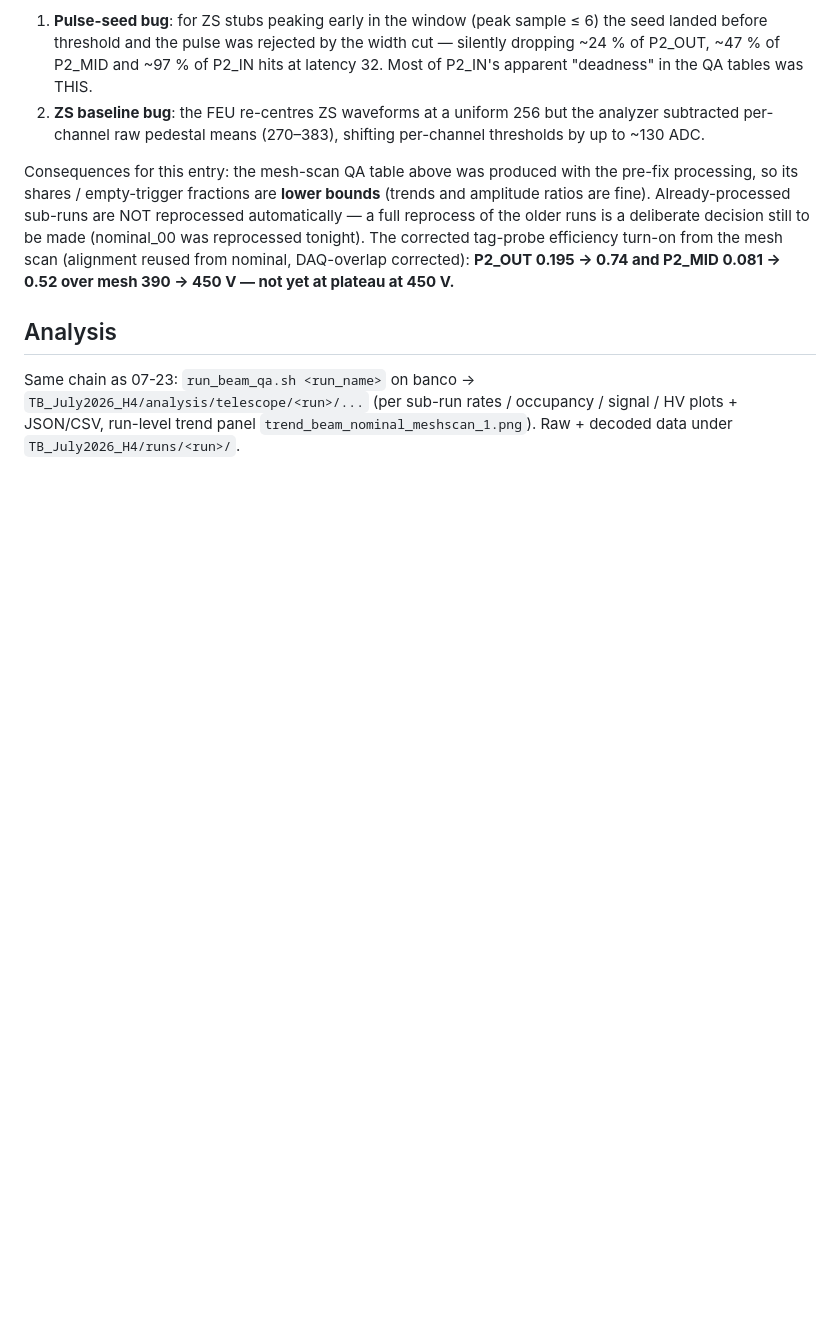
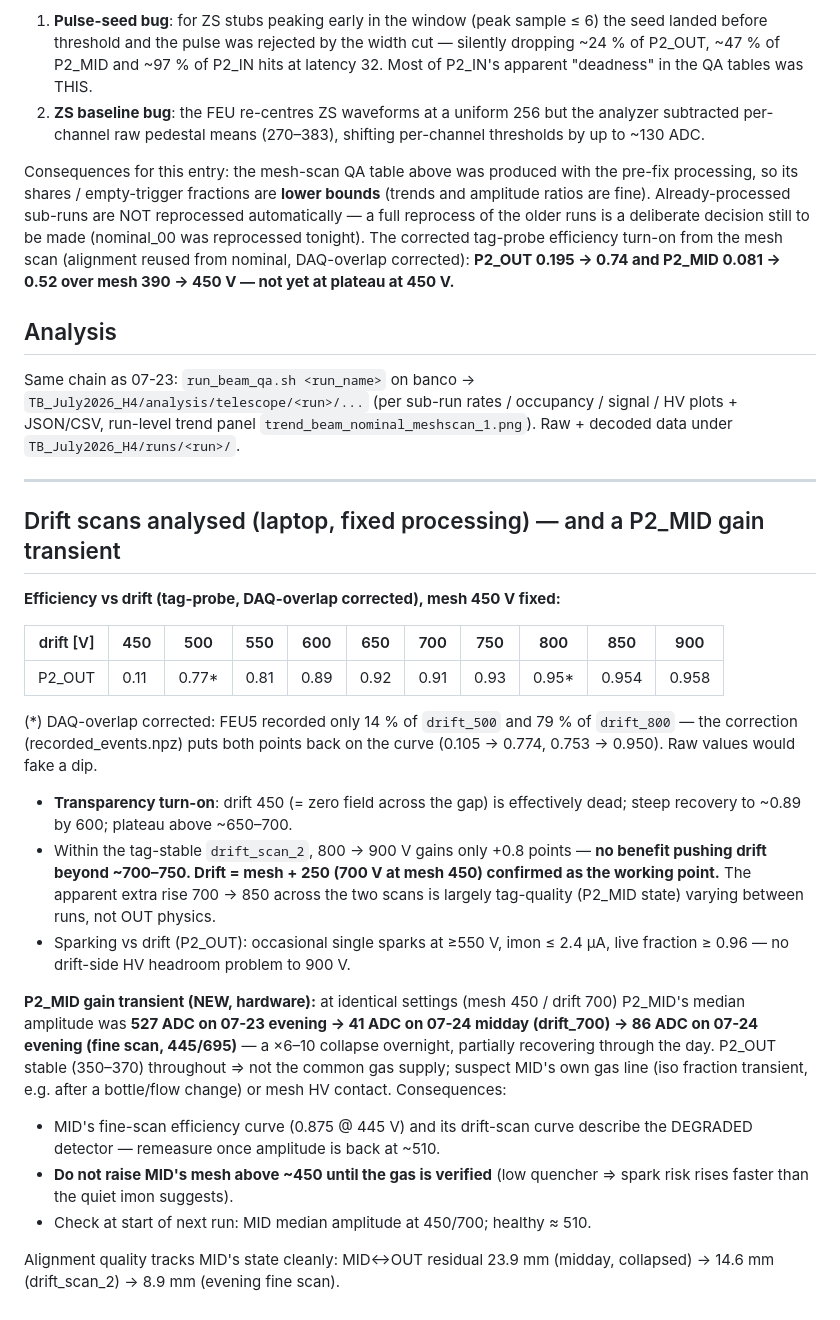
Before and after one commit to akallitss/P2_basket_analysis, a Markdown page: sps_beam_analysis/logbook/2026-07-24_mesh_gain_scan_and_drift_scan.md, the part around the change. Rendered like a GitHub page; blank space fills up the shorter version.

Commit message:
Logbook: drift-scan results + P2_MID overnight gain transient (x6-10, recovering)
Co-Authored-By: Claude Fable 5 <noreply@anthropic.com>

```diff
--- a/sps_beam_analysis/logbook/2026-07-24_mesh_gain_scan_and_drift_scan.md
+++ b/sps_beam_analysis/logbook/2026-07-24_mesh_gain_scan_and_drift_scan.md
@@ -182,3 +182,43 @@ Same chain as 07-23: `run_beam_qa.sh <run_name>` on banco →
 signal / HV plots + JSON/CSV, run-level trend panel
 `trend_beam_nominal_meshscan_1.png`). Raw + decoded data under
 `TB_July2026_H4/runs/<run>/`.
+
+---
+
+## Drift scans analysed (laptop, fixed processing) — and a P2_MID gain transient
+
+**Efficiency vs drift (tag-probe, DAQ-overlap corrected), mesh 450 V fixed:**
+
+| drift [V] | 450 | 500 | 550 | 600 | 650 | 700 | 750 | 800 | 850 | 900 |
+|---|---|---|---|---|---|---|---|---|---|---|
+| P2_OUT | 0.11 | 0.77* | 0.81 | 0.89 | 0.92 | 0.91 | 0.93 | 0.95* | 0.954 | 0.958 |
+
+(*) DAQ-overlap corrected: FEU5 recorded only 14 % of `drift_500` and 79 % of
+`drift_800` — the correction (recorded_events.npz) puts both points back on
+the curve (0.105 → 0.774, 0.753 → 0.950). Raw values would fake a dip.
+
+- **Transparency turn-on**: drift 450 (= zero field across the gap) is
+  effectively dead; steep recovery to ~0.89 by 600; plateau above ~650–700.
+- Within the tag-stable `drift_scan_2`, 800 → 900 V gains only +0.8 points —
+  **no benefit pushing drift beyond ~700–750. Drift = mesh + 250 (700 V at
+  mesh 450) confirmed as the working point.** The apparent extra rise
+  700 → 850 across the two scans is largely tag-quality (P2_MID state)
+  varying between runs, not OUT physics.
+- Sparking vs drift (P2_OUT): occasional single sparks at ≥550 V, imon
+  ≤ 2.4 µA, live fraction ≥ 0.96 — no drift-side HV headroom problem to 900 V.
+
+**P2_MID gain transient (NEW, hardware):** at identical settings
+(mesh 450 / drift 700) P2_MID's median amplitude was **527 ADC on 07-23
+evening → 41 ADC on 07-24 midday (drift_700) → 86 ADC on 07-24 evening
+(fine scan, 445/695)** — a ×6–10 collapse overnight, partially recovering
+through the day. P2_OUT stable (350–370) throughout ⇒ not the common gas
+supply; suspect MID's own gas line (iso fraction transient, e.g. after a
+bottle/flow change) or mesh HV contact. Consequences:
+- MID's fine-scan efficiency curve (0.875 @ 445 V) and its drift-scan curve
+  describe the DEGRADED detector — remeasure once amplitude is back at ~510.
+- **Do not raise MID's mesh above ~450 until the gas is verified** (low
+  quencher ⇒ spark risk rises faster than the quiet imon suggests).
+- Check at start of next run: MID median amplitude at 450/700; healthy ≈ 510.
+
+Alignment quality tracks MID's state cleanly: MID↔OUT residual 23.9 mm
+(midday, collapsed) → 14.6 mm (drift_scan_2) → 8.9 mm (evening fine scan).
```
